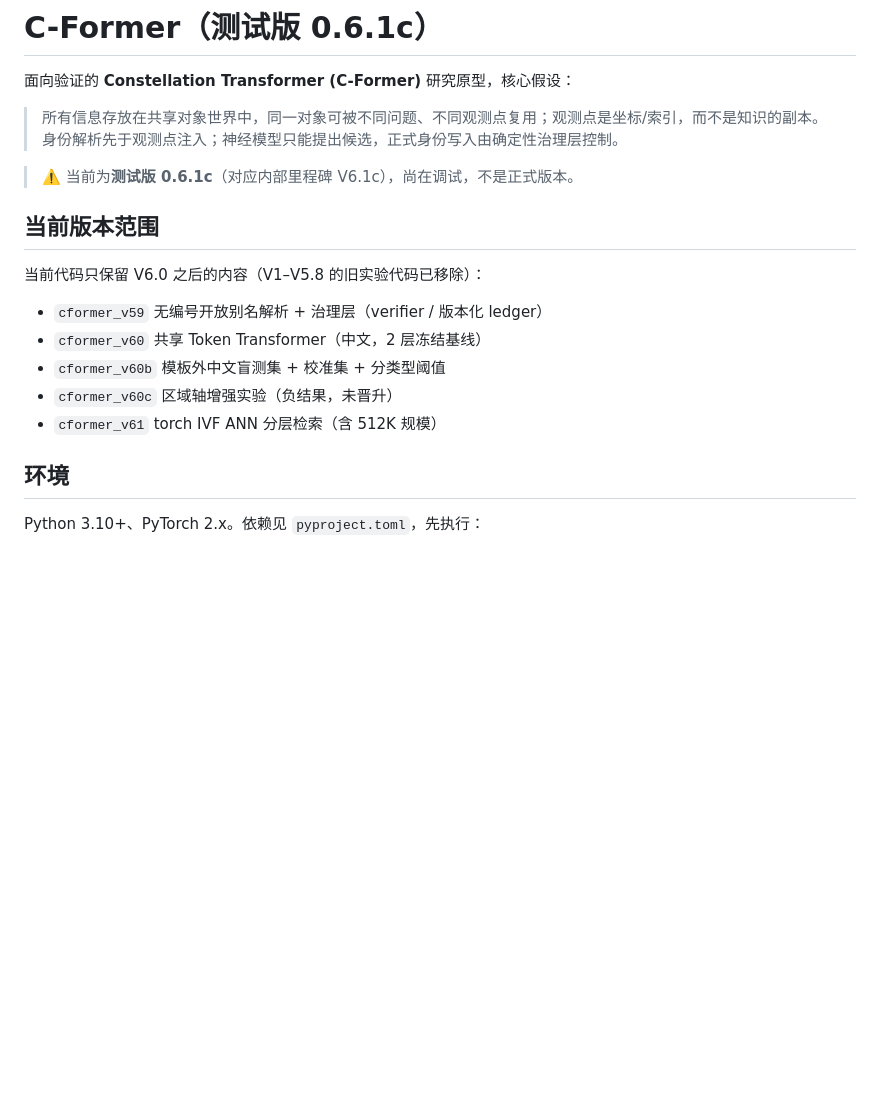
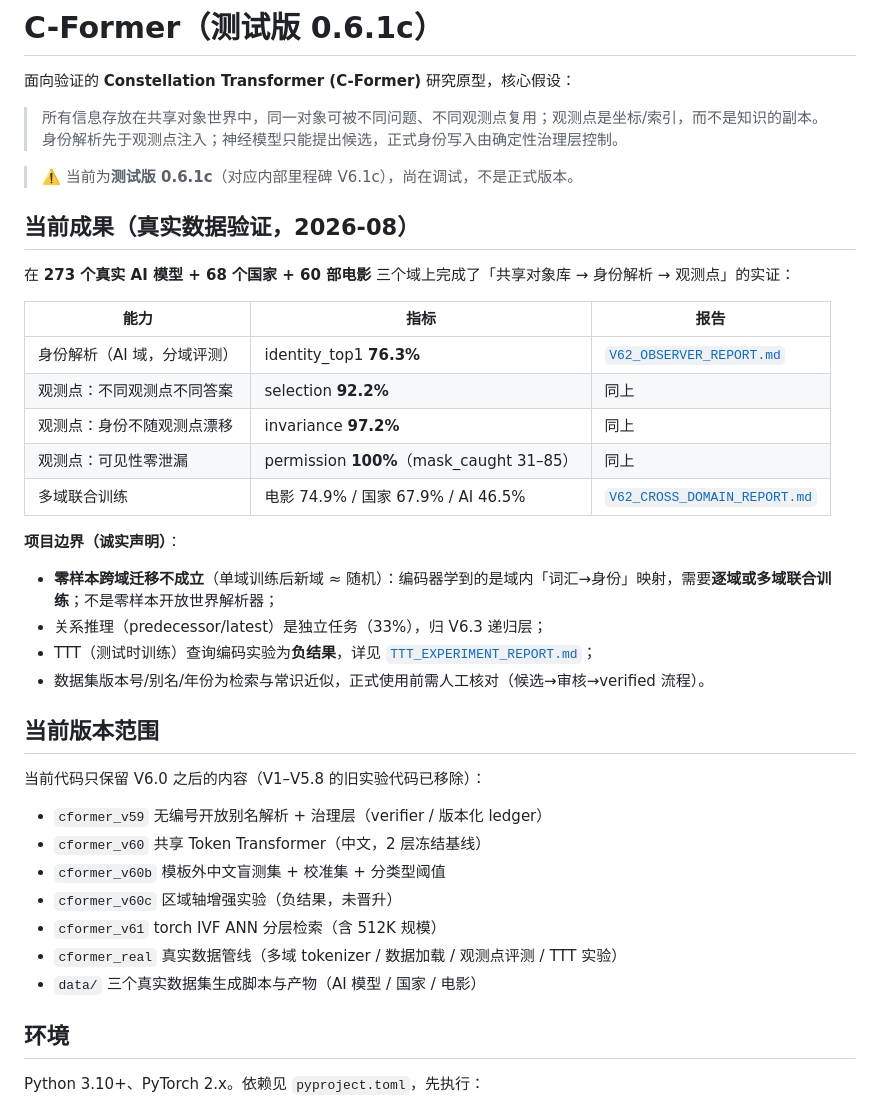
Before and after one commit to QiLing195/c-former, a Markdown page: README.md, the part around the change. Rendered like a GitHub page; blank space fills up the shorter version.

Commit message:
README：更新真实数据验证成果与项目边界声明

```diff
--- a/README.md
+++ b/README.md
@@ -5,6 +5,24 @@
 > 所有信息存放在共享对象世界中，同一对象可被不同问题、不同观测点复用；观测点是坐标/索引，而不是知识的副本。身份解析先于观测点注入；神经模型只能提出候选，正式身份写入由确定性治理层控制。
 
 > ⚠️ 当前为**测试版 0.6.1c**（对应内部里程碑 V6.1c），尚在调试，不是正式版本。
+
+## 当前成果（真实数据验证，2026-08）
+
+在 **273 个真实 AI 模型 + 68 个国家 + 60 部电影** 三个域上完成了「共享对象库 → 身份解析 → 观测点」的实证：
+
+| 能力 | 指标 | 报告 |
+|---|---|---|
+| 身份解析（AI 域，分域评测） | identity_top1 **76.3%** | [`V62_OBSERVER_REPORT.md`](V62_OBSERVER_REPORT.md) |
+| 观测点：不同观测点不同答案 | selection **92.2%** | 同上 |
+| 观测点：身份不随观测点漂移 | invariance **97.2%** | 同上 |
+| 观测点：可见性零泄漏 | permission **100%**（mask_caught 31–85） | 同上 |
+| 多域联合训练 | 电影 74.9% / 国家 67.9% / AI 46.5% | [`V62_CROSS_DOMAIN_REPORT.md`](V62_CROSS_DOMAIN_REPORT.md) |
+
+**项目边界（诚实声明）**：
+- **零样本跨域迁移不成立**（单域训练后新域 ≈ 随机）：编码器学到的是域内「词汇→身份」映射，需要**逐域或多域联合训练**；不是零样本开放世界解析器；
+- 关系推理（predecessor/latest）是独立任务（33%），归 V6.3 递归层；
+- TTT（测试时训练）查询编码实验为**负结果**，详见 [`TTT_EXPERIMENT_REPORT.md`](TTT_EXPERIMENT_REPORT.md)；
+- 数据集版本号/别名/年份为检索与常识近似，正式使用前需人工核对（候选→审核→verified 流程）。
 
 ## 当前版本范围
 
@@ -15,6 +33,8 @@
 - `cformer_v60b` 模板外中文盲测集 + 校准集 + 分类型阈值
 - `cformer_v60c` 区域轴增强实验（负结果，未晋升）
 - `cformer_v61` torch IVF ANN 分层检索（含 512K 规模）
+- `cformer_real` 真实数据管线（多域 tokenizer / 数据加载 / 观测点评测 / TTT 实验）
+- `data/` 三个真实数据集生成脚本与产物（AI 模型 / 国家 / 电影）
 
 ## 环境
 
```
